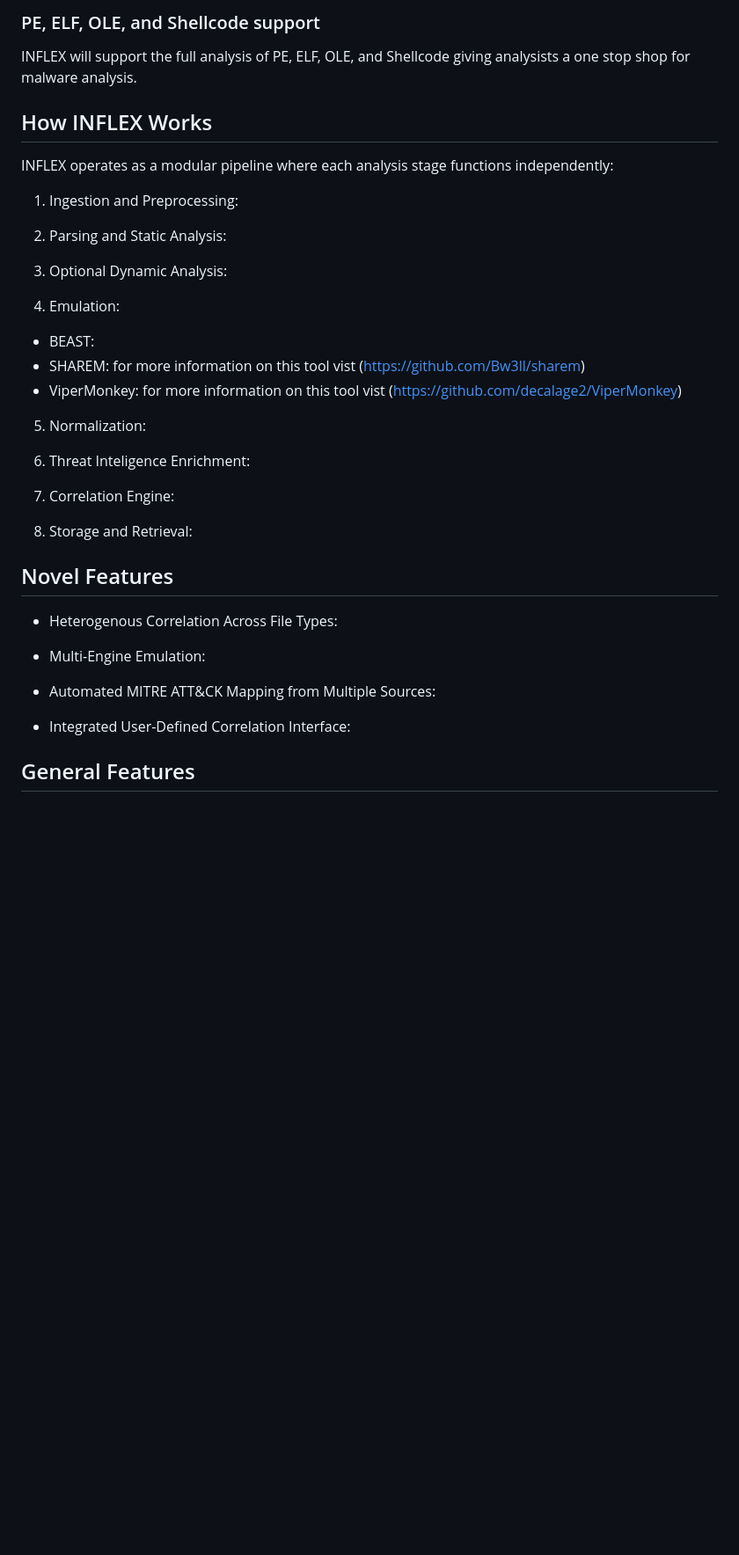
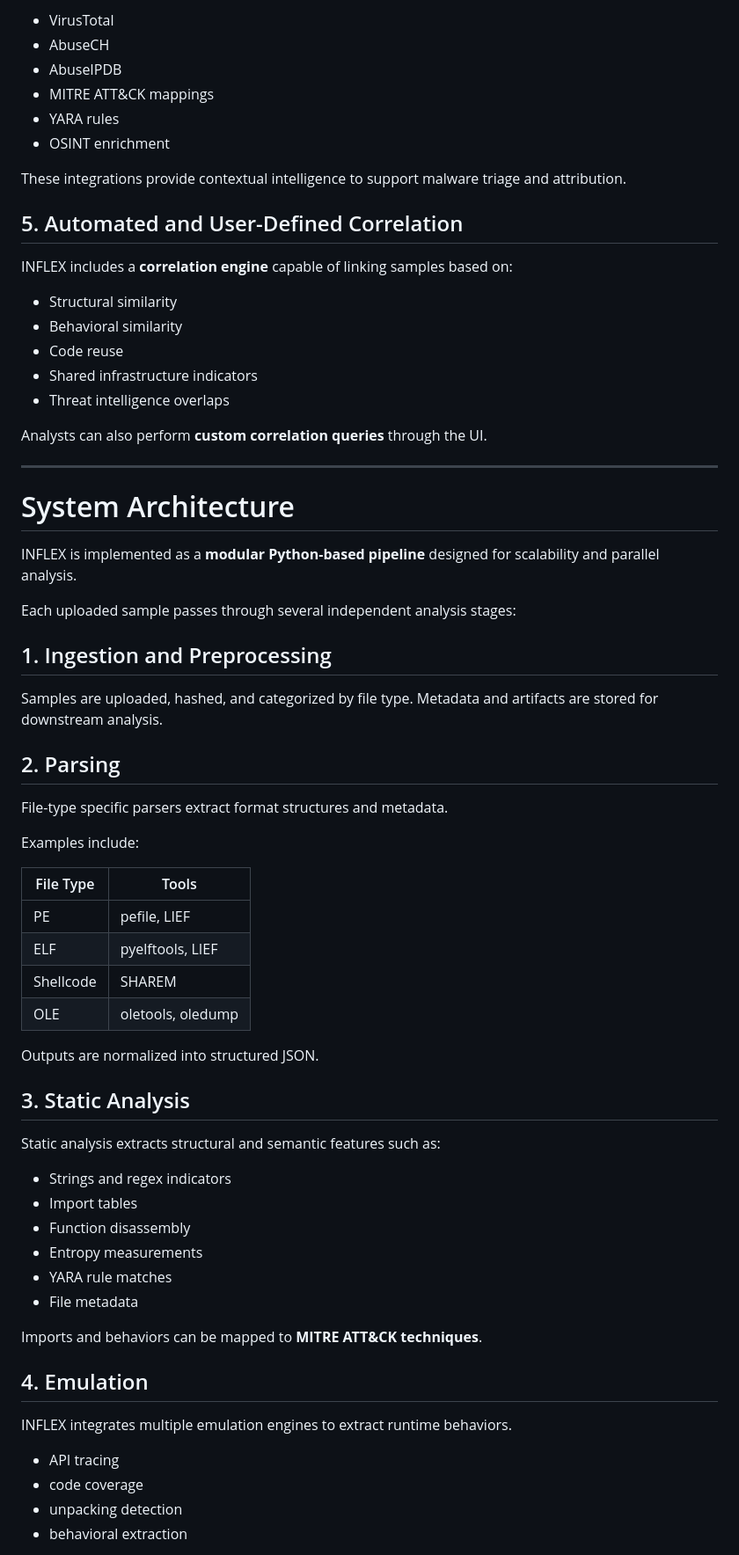
Before and after one commit to Bw3ll/inflex, a Markdown page: README.md, the part around one of its changes. Shown at 88% size. Drawn GitHub-style; blank space fills up the shorter version.

```diff
--- a/README.md
+++ b/README.md
@@ -45,37 +46,66 @@ Utlizing the normalized extracted features and threat intelligence INFLEX will b
 
-### PE, ELF, OLE, and Shellcode support
-INFLEX will support the full analysis of PE, ELF, OLE, and Shellcode giving analysists a one stop shop for malware analysis.
+- VirusTotal
+- AbuseCH
+- AbuseIPDB
+- MITRE ATT&CK mappings
+- YARA rules
+- OSINT enrichment
 
-## How INFLEX Works
-INFLEX operates as a modular pipeline where each analysis stage functions independently:
+These integrations provide contextual intelligence to support malware triage and attribution.
 
-1. Ingestion and Preprocessing:
+## 5. Automated and User-Defined Correlation
+INFLEX includes a **correlation engine** capable of linking samples based on:
 
-2. Parsing and Static Analysis:
+- Structural similarity
+- Behavioral similarity
+- Code reuse
+- Shared infrastructure indicators
+- Threat intelligence overlaps
 
-3. Optional Dynamic Analysis:
+Analysts can also perform **custom correlation queries** through the UI.
 
-4. Emulation:
-* BEAST:
-* SHAREM: for more information on this tool vist (https://github.com/Bw3ll/sharem)
-* ViperMonkey: for more information on this tool vist (https://github.com/decalage2/ViperMonkey)
+---
 
-5. Normalization:
+# System Architecture
 
-6. Threat Inteligence Enrichment:
+INFLEX is implemented as a **modular Python-based pipeline** designed for scalability and parallel analysis.
 
-7. Correlation Engine:
+Each uploaded sample passes through several independent analysis stages:
 
-8. Storage and Retrieval:
+## 1. Ingestion and Preprocessing
+Samples are uploaded, hashed, and categorized by file type. Metadata and artifacts are stored for downstream analysis.
 
-## Novel Features
+## 2. Parsing
+File-type specific parsers extract format structures and metadata.
 
-* Heterogenous Correlation Across File Types:
+Examples include:
 
-* Multi-Engine Emulation:
+| File Type | Tools |
+|-----------|------|
+| PE | pefile, LIEF |
+| ELF | pyelftools, LIEF |
+| Shellcode | SHAREM |
+| OLE | oletools, oledump |
 
-* Automated MITRE ATT&CK Mapping from Multiple Sources:
+Outputs are normalized into structured JSON.
 
-* Integrated User-Defined Correlation Interface:
+## 3. Static Analysis
+Static analysis extracts structural and semantic features such as:
 
-## General Features
+- Strings and regex indicators
+- Import tables
+- Function disassembly
+- Entropy measurements
+- YARA rule matches
+- File metadata
+
+Imports and behaviors can be mapped to **MITRE ATT&CK techniques**.
+
+## 4. Emulation
+INFLEX integrates multiple emulation engines to extract runtime behaviors.
+
+- API tracing
+- code coverage
+- unpacking detection
+- behavioral extraction
+
```
Also changed, not shown: other parts of README.md (+127 -72 lines).
